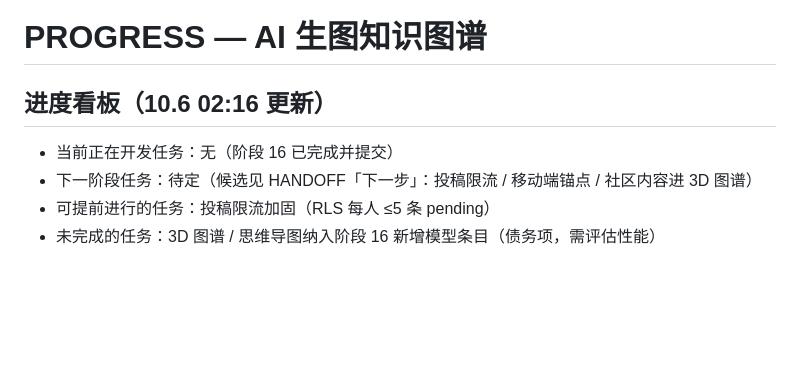
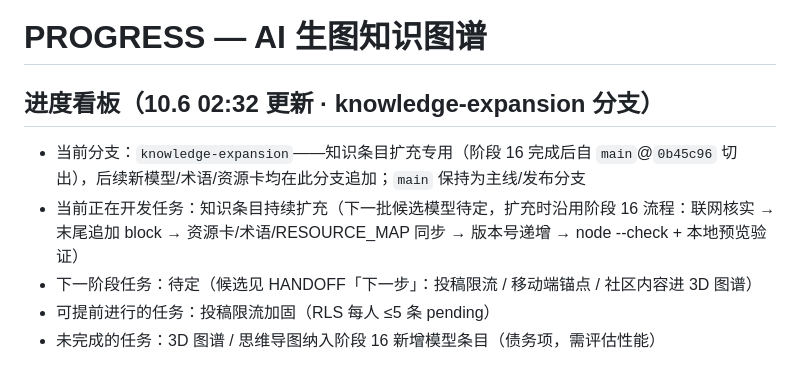
Before and after one commit to Gorilla-Kevv/ai-painting-atlas, a Markdown page: PROGRESS.md, the part around the change. Drawn GitHub-style; blank space fills up the shorter version.

Commit message:
chore: 新建 knowledge-expansion 分支专用于知识条目扩充，更新 PROGRESS 看板与 HANDOFF 分支信息

```diff
--- a/PROGRESS.md
+++ b/PROGRESS.md
@@ -1,7 +1,8 @@
 # PROGRESS — AI 生图知识图谱
 
-## 进度看板（10.6 02:16 更新）
-- 当前正在开发任务：无（阶段 16 已完成并提交）
+## 进度看板（10.6 02:32 更新 · knowledge-expansion 分支）
+- 当前分支：`knowledge-expansion`——知识条目扩充专用（阶段 16 完成后自 `main`@`0b45c96` 切出），后续新模型/术语/资源卡均在此分支追加；`main` 保持为主线/发布分支
+- 当前正在开发任务：知识条目持续扩充（下一批候选模型待定，扩充时沿用阶段 16 流程：联网核实 → 末尾追加 block → 资源卡/术语/RESOURCE_MAP 同步 → 版本号递增 → node --check + 本地预览验证）
 - 下一阶段任务：待定（候选见 HANDOFF「下一步」：投稿限流 / 移动端锚点 / 社区内容进 3D 图谱）
 - 可提前进行的任务：投稿限流加固（RLS 每人 ≤5 条 pending）
 - 未完成的任务：3D 图谱 / 思维导图纳入阶段 16 新增模型条目（债务项，需评估性能）
```
Also changed, not shown: HANDOFF.md (+2 -2 lines).
